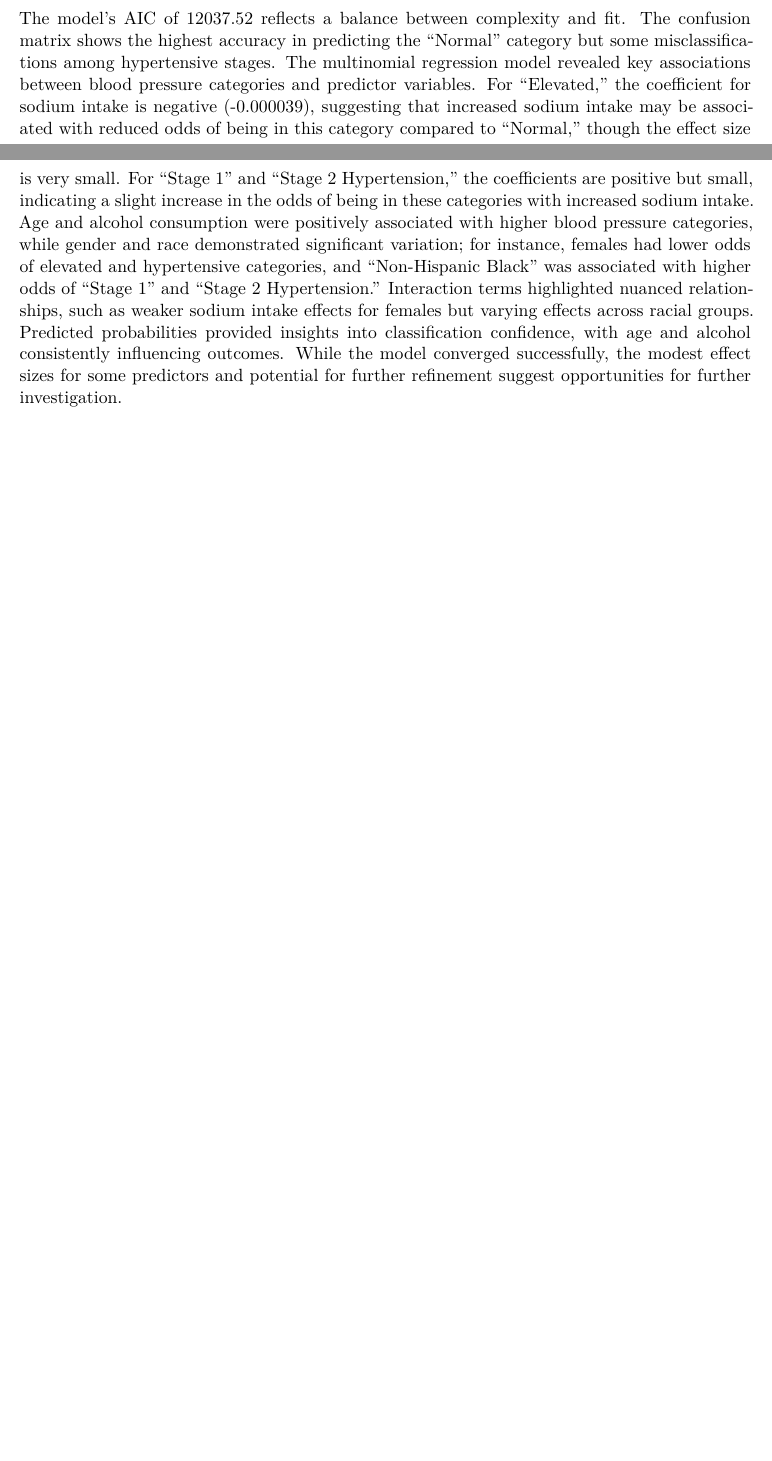
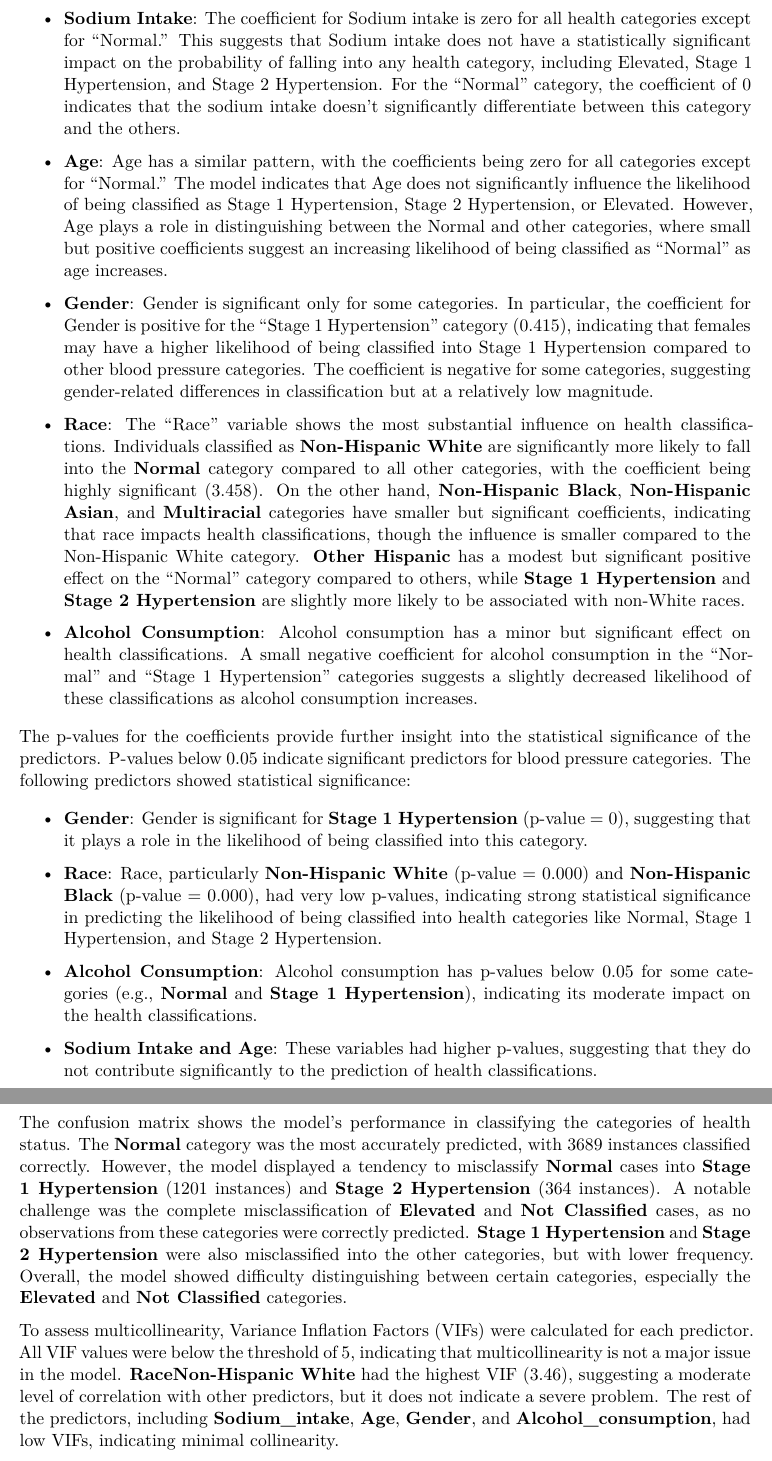
Before and after one commit to siliconshells/mids_stats_group_ten, a Quarto document (_IDS702_Final_Report_Feedback.qmd): two parts of pages 5 and 6 of 9 before the commit and two parts of pages 6 and 7 of 11 after it, joined at a grey line, cut at the place of the change, the shorter picture padded with empty space. Rendered offline with R 4.5, knitr and Pandoc in place of Quarto, then LaTeX, with nearby package versions; some code elsewhere in the file could not run offline.

Commit message:
research question 1 interpretations

````diff
--- a/_IDS702_Final_Report_Feedback.qmd
+++ b/_IDS702_Final_Report_Feedback.qmd
@@ -348,4 +348,28 @@ data_q1$Race <- factor(data_q1$Race,
                              "Non-Hispanic Black", "Non-Hispanic Asian", "Multiracial"))
 ```
 
-```{r, include=FALSE}
+The multinomial regression model was applied to analyze the impact of various predictors on five different health categories: Elevated, Normal, Not Classified, Stage 1 Hypertension, and Stage 2 Hypertension. The predictors included Sodium intake, Age, Gender, Race, and Alcohol consumption. The results from the model coefficients reveal the relationship between each predictor and the probability of an individual falling into a particular health category.
+
+- **Sodium Intake**: The coefficient for Sodium intake is zero for all health categories except for "Normal." This suggests that Sodium intake does not have a statistically significant impact on the probability of falling into any health category, including Elevated, Stage 1 Hypertension, and Stage 2 Hypertension. For the "Normal" category, the coefficient of 0 indicates that the sodium intake doesn't significantly differentiate between this category and the others.
+
+- **Age**: Age has a similar pattern, with the coefficients being zero for all categories except for "Normal." The model indicates that Age does not significantly influence the likelihood of being classified as Stage 1 Hypertension, Stage 2 Hypertension, or Elevated. However, Age plays a role in distinguishing between the Normal and other categories, where small but positive coefficients suggest an increasing likelihood of being classified as "Normal" as age increases.
+
+- **Gender**: Gender is significant only for some categories. In particular, the coefficient for Gender is positive for the "Stage 1 Hypertension" category (0.415), indicating that females may have a higher likelihood of being classified into Stage 1 Hypertension compared to other blood pressure categories. The coefficient is negative for some categories, suggesting gender-related differences in classification but at a relatively low magnitude.
+
+- **Race**: The "Race" variable shows the most substantial influence on health classifications. Individuals classified as **Non-Hispanic White** are significantly more likely to fall into the **Normal** category compared to all other categories, with the coefficient being highly significant (3.458). On the other hand, **Non-Hispanic Black**, **Non-Hispanic Asian**, and **Multiracial** categories have smaller but significant coefficients, indicating that race impacts health classifications, though the influence is smaller compared to the Non-Hispanic White category. **Other Hispanic** has a modest but significant positive effect on the "Normal" category compared to others, while **Stage 1 Hypertension** and **Stage 2 Hypertension** are slightly more likely to be associated with non-White races.
+
+- **Alcohol Consumption**: Alcohol consumption has a minor but significant effect on health classifications. A small negative coefficient for alcohol consumption in the "Normal" and "Stage 1 Hypertension" categories suggests a slightly decreased likelihood of these classifications as alcohol consumption increases.
+
+The p-values for the coefficients provide further insight into the statistical significance of the predictors. P-values below 0.05 indicate significant predictors for blood pressure categories. The following predictors showed statistical significance:
+
+- **Gender**: Gender is significant for **Stage 1 Hypertension** (p-value = 0), suggesting that it plays a role in the likelihood of being classified into this category.
+
+- **Race**: Race, particularly **Non-Hispanic White** (p-value = 0.000) and **Non-Hispanic Black** (p-value = 0.000), had very low p-values, indicating strong statistical significance in predicting the likelihood of being classified into health categories like Normal, Stage 1 Hypertension, and Stage 2 Hypertension.
+
+- **Alcohol Consumption**: Alcohol consumption has p-values below 0.05 for some categories (e.g., **Normal** and **Stage 1 Hypertension**), indicating its moderate impact on the health classifications.
+
+- **Sodium Intake and Age**: These variables had higher p-values, suggesting that they do not contribute significantly to the prediction of health classifications.
+
+The confusion matrix shows the model’s performance in classifying the categories of health status. The **Normal** category was the most accurately predicted, with 3689 instances classified correctly. However, the model displayed a tendency to misclassify **Normal** cases into **Stage 1 Hypertension** (1201 instances) and **Stage 2 Hypertension** (364 instances). A notable challenge was the complete misclassification of **Elevated** and **Not Classified** cases, as no observations from these categories were correctly predicted. **Stage 1 Hypertension** and **Stage 2 Hypertension** were also misclassified into the other categories, but with lower frequency. Overall, the model showed difficulty distinguishing between certain categories, especially the **Elevated** and **Not Classified** categories.
+
+To assess multicollinearity, Variance Inflation Factors (VIFs) were calculated for each predictor. All VIF values were below the threshold of 5, indicating that multicollinearity is not a major issue in the model. **RaceNon-Hispanic White** had the highest VIF (3.46), suggesting a moderate level of correlation with other predictors, but it does not indicate a severe problem. The rest of the predictors, including **Sodium_intake**, **Age**, **Gender**, and **Alcohol_consumption**, had low VIFs, indicating minimal collinearity.
@@ -452,9 +479,6 @@ vif_values <- vif_multinom(multinom_model) %>%
 kable(vif_values, caption = "Variance Inflation Factor (VIF) with Interaction Terms") %>%
   kable_styling(full_width = FALSE, position = "center", bootstrap_options = c("striped", "hover"))
 ```
-
-The model's AIC of 12037.52 reflects a balance between complexity and fit. The confusion matrix shows the highest accuracy in predicting the "Normal" category but some misclassifications among hypertensive stages. The multinomial regression model revealed key associations between blood pressure categories and predictor variables. For "Elevated," the coefficient for sodium intake is negative (-0.000039), suggesting that increased sodium intake may be associated with reduced odds of being in this category compared to "Normal," though the effect size is very small. For "Stage 1" and "Stage 2 Hypertension," the coefficients are positive but small, indicating a slight increase in the odds of being in these categories with increased sodium intake. Age and alcohol consumption were positively associated with higher blood pressure categories, while gender and race demonstrated significant variation; for instance, females had lower odds of elevated and hypertensive categories, and "Non-Hispanic Black" was associated with higher odds of "Stage 1" and "Stage 2 Hypertension." Interaction terms highlighted nuanced relationships, such as weaker sodium intake effects for females but varying effects across racial groups. Predicted probabilities provided insights into classification confidence, with age and alcohol consistently influencing outcomes. While the model converged successfully, the modest effect sizes for some predictors and potential for further refinement suggest opportunities for further investigation.
-
 ### Research Question 2: Contributing Factors of Blood Mercury Level
 
 Our statistical approach employed multiple linear regression with log-transformed mercury levels as the dependent variable, addressing both the non-normal distribution of mercury concentrations and the presence of detection limits in the measurements. The model incorporated water consumption variables (tap and bottled water intake), demographic characteristics (race, gender, age), and socioeconomic status (income-to-poverty ratio) to capture the complex relationships between these factors. Below is a summary descriptive statistics of both dependent variable and priori predictor variables.
````
Also changed, not shown: _IDS702_Final_Report_Feedback.tex (deleted), _IDS702_Final_Report_Feedback_files/figure-pdf/plots-2b-1.pdf (deleted), _IDS702_Final_Report_Feedback_files/figure-pdf/plots-3b-1.pdf (deleted), _IDS702_Final_Report_Feedback_files/figure-pdf/unnamed-chunk-16-1.pdf (deleted), _IDS702_Final_Report_Feedback_files/figure-pdf/unnamed-chunk-18-1.pdf (deleted), _IDS702_Final_Report_Feedback_files/figure-pdf/unnamed-chunk-18-2.pdf (deleted), _IDS702_Final_Report_Feedback_files/figure-pdf/unnamed-chunk-19-1.pdf (deleted), _IDS702_Final_Report_Feedback_files/figure-pdf/unnamed-chunk-19-2.pdf (deleted), _IDS702_Final_Report_Feedback_files/figure-pdf/unnamed-chunk-21-1.pdf (deleted), _IDS702_Final_Report_Feedback_files/figure-pdf/unnamed-chunk-21-2.pdf (deleted), _IDS702_Final_Report_Feedback_files/figure-pdf/unnamed-chunk-21-3.pdf (deleted), _IDS702_Final_Report_Feedback_files/figure-pdf/unnamed-chunk-21-4.pdf (deleted), _IDS702_Final_Report_Feedback_files/figure-pdf/unnamed-chunk-22-1.pdf (deleted), _IDS702_Final_Report_Feedback_files/figure-pdf/unnamed-chunk-22-2.pdf (deleted), 5 more files, 2 other files.
